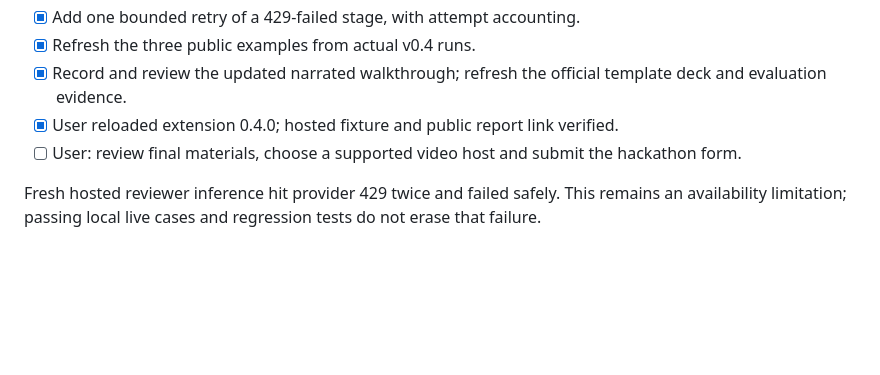
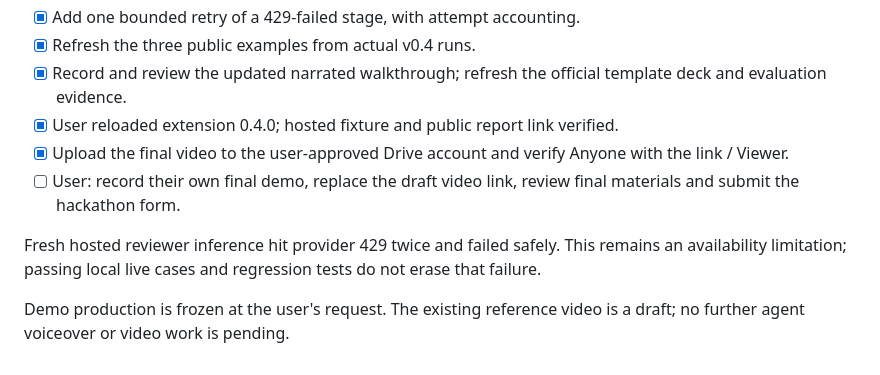
Before and after one commit to htg2704/proofmesh, a Markdown page: TASKS.md, the part around the change. GitHub-like rendering; blank space fills up the shorter version.

```diff
--- a/TASKS.md
+++ b/TASKS.md
@@ -56,6 +56,9 @@ This is a working hackathon prototype, not a reliable universal real/fake or AI-
 - [x] Refresh the three public examples from actual v0.4 runs.
 - [x] Record and review the updated narrated walkthrough; refresh the official template deck and evaluation evidence.
 - [x] User reloaded extension 0.4.0; hosted fixture and public report link verified.
-- [ ] User: review final materials, choose a supported video host and submit the hackathon form.
+- [x] Upload the final video to the user-approved Drive account and verify Anyone with the link / Viewer.
+- [ ] User: record their own final demo, replace the draft video link, review final materials and submit the hackathon form.
 
 Fresh hosted reviewer inference hit provider 429 twice and failed safely. This remains an availability limitation; passing local live cases and regression tests do not erase that failure.
+
+Demo production is frozen at the user's request. The existing reference video is a draft; no further agent voiceover or video work is pending.
```
Also changed, not shown: docs/HANDOFF.md (+7 -2 lines), submission/SUBMISSION.md (+5 -1 lines).
